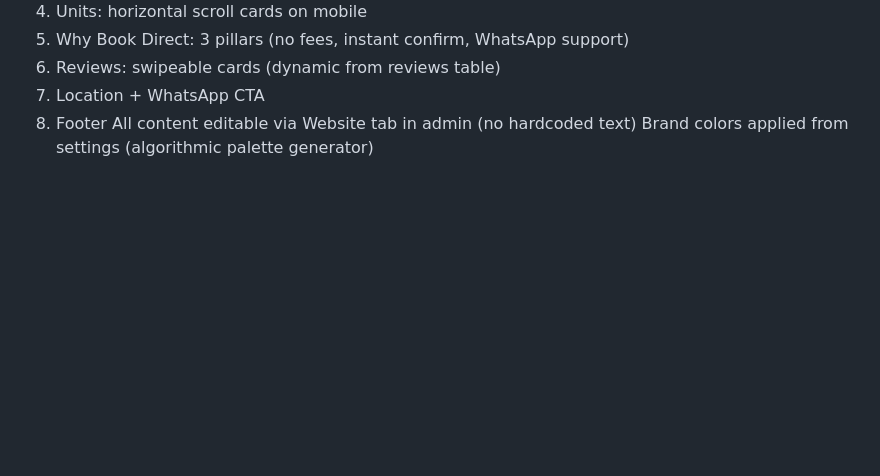
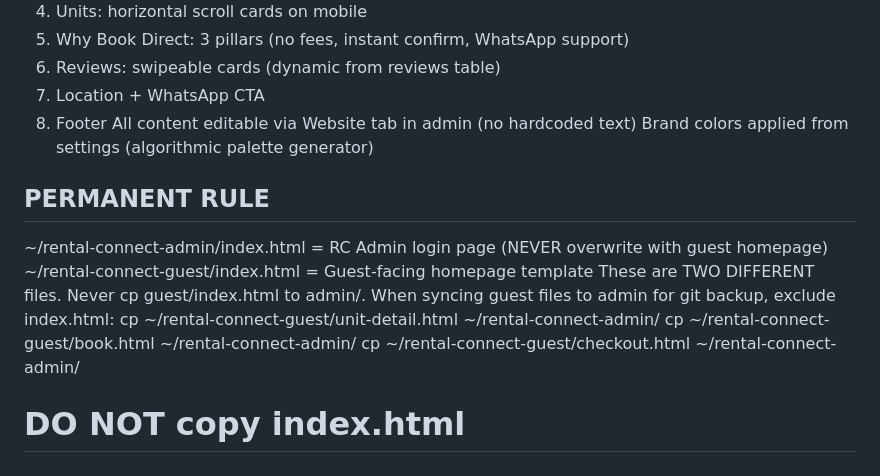
Before and after one commit to Bissbro/rental-connect-admin, a Markdown page: STATUS.md, the part around the change. Rendered like a GitHub page; blank space fills up the shorter version.

Commit message:
Add permanent rule: never overwrite admin index.html with guest homepage

```diff
--- a/STATUS.md
+++ b/STATUS.md
@@ -766,3 +766,13 @@ Structure:
 8. Footer
 All content editable via Website tab in admin (no hardcoded text)
 Brand colors applied from settings (algorithmic palette generator)
+
+## PERMANENT RULE
+~/rental-connect-admin/index.html = RC Admin login page (NEVER overwrite with guest homepage)
+~/rental-connect-guest/index.html = Guest-facing homepage template
+These are TWO DIFFERENT files. Never cp guest/index.html to admin/.
+When syncing guest files to admin for git backup, exclude index.html:
+  cp ~/rental-connect-guest/unit-detail.html ~/rental-connect-admin/
+  cp ~/rental-connect-guest/book.html ~/rental-connect-admin/
+  cp ~/rental-connect-guest/checkout.html ~/rental-connect-admin/
+  # DO NOT copy index.html
```
